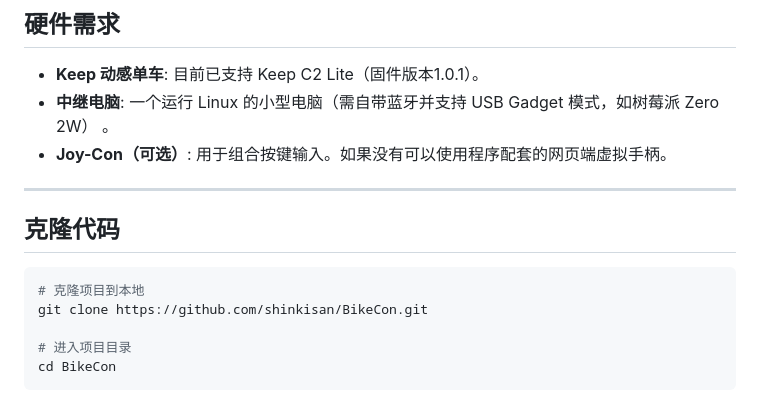
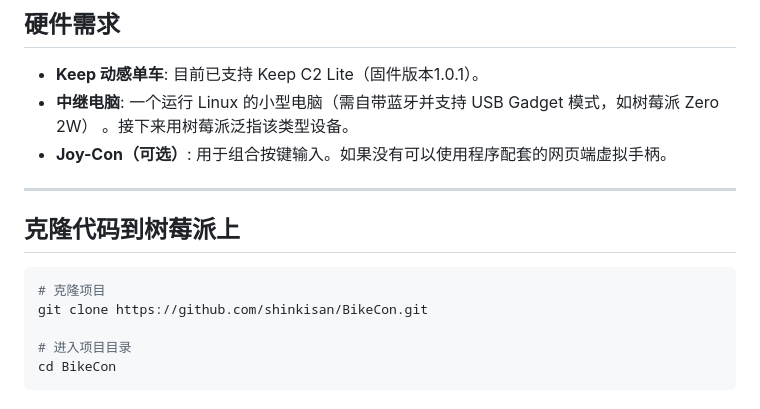
Before and after one commit to shinkisan/BikeCon, a Markdown page: README.md, the part around one of its changes. Drawn GitHub-style.

Commit message:
Update README with project details and instructions

````diff
--- a/README.md
+++ b/README.md
@@ -4,13 +4,13 @@ BikeCon 是一个将 **Keep 动感单车** 协议解析并映射为 **虚拟游
 
 ## 硬件需求
 - **Keep 动感单车**: 目前已支持 Keep C2 Lite（固件版本1.0.1）。
-- **中继电脑**: 一个运行 Linux 的小型电脑（需自带蓝牙并支持 USB Gadget 模式，如树莓派 Zero 2W） 。
+- **中继电脑**: 一个运行 Linux 的小型电脑（需自带蓝牙并支持 USB Gadget 模式，如树莓派 Zero 2W） 。接下来用树莓派泛指该类型设备。
 - **Joy-Con（可选）**: 用于组合按键输入。如果没有可以使用程序配套的网页端虚拟手柄。
 
 ---
-## 克隆代码
+## 克隆代码到树莓派上
 ```bash
-# 克隆项目到本地
+# 克隆项目
 git clone https://github.com/shinkisan/BikeCon.git
 
 # 进入项目目录
````
Also changed, not shown: other parts of README.md (+1 -0 lines).
